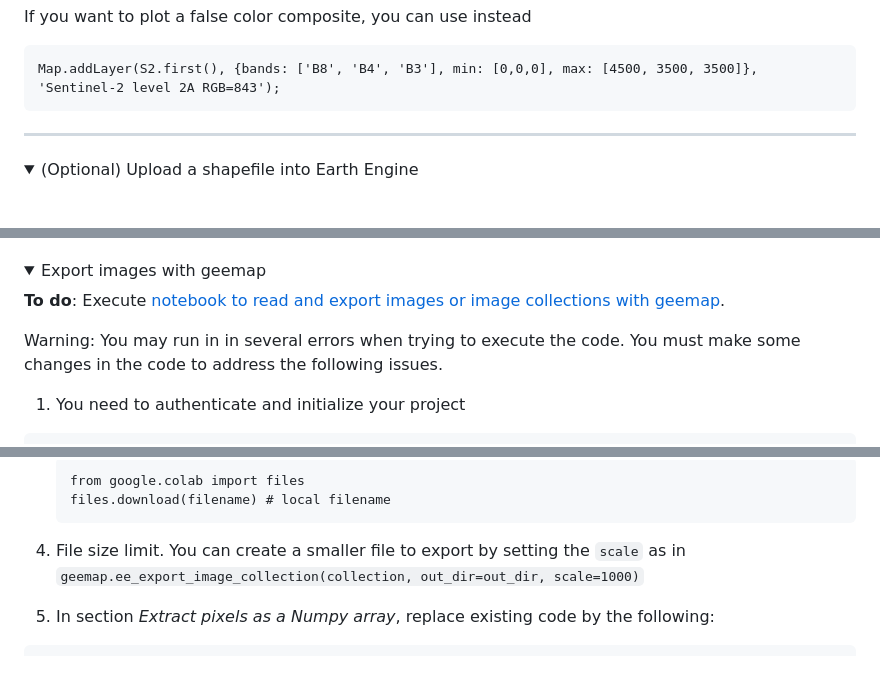
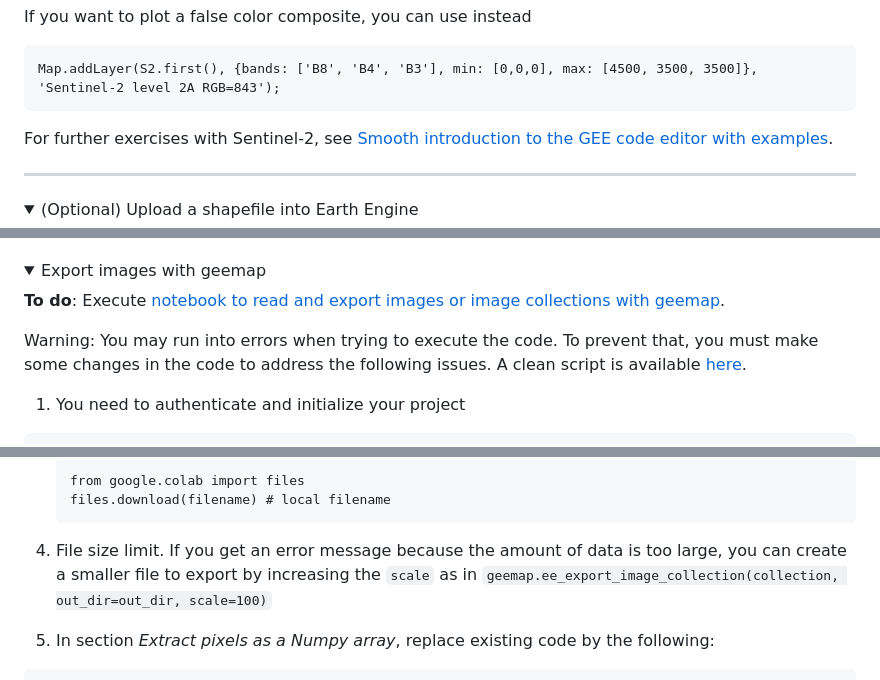
Before and after one commit to isa-ulisboa/Introduction-to-GEE-and-RS, a Markdown page: README.md, 3 parts joined by grey strips. Rendered like a GitHub page; folded sections open; blank space fills up the shorter version.

````diff
--- a/README.md
+++ b/README.md
@@ -92,6 +92,9 @@ If you want to plot a false color composite, you can use instead
 ```
 Map.addLayer(S2.first(), {bands: ['B8', 'B4', 'B3'], min: [0,0,0], max: [4500, 3500, 3500]}, 'Sentinel-2 level 2A RGB=843');
 ```
+
+For further exercises with Sentinel-2, see [Smooth introduction to the GEE code editor with examples](cloud_screening_and_temporal_charts_with_code_editor.md).
+
 </details>
 
 ---
@@ -187,7 +190,7 @@ This is especially useful for quickly bringing tabular point data into your Eart
 
 **To do**: Execute [notebook to read and export images or image collections with geemap](https://geemap.org/notebooks/11_export_image/).
 
-Warning: You may run in in several errors when trying to execute the code. You must make some changes in the code to address the following issues.
+Warning: You may run into errors when trying to execute the code. To prevent that, you must make some changes in the code to address the following issues. A clean script is available [here](geemap_export_image_revised.py).
 1. You need to authenticate and initialize your project
   ```
   ee.Authenticate()
@@ -201,7 +204,7 @@ Warning: You may run in in several errors when trying to execute the code. You m
   from google.colab import files
   files.download(filename) # local filename
   ```
-4. File size limit. You can create a smaller file to export by setting the `scale` as in `geemap.ee_export_image_collection(collection, out_dir=out_dir, scale=1000)`
+4. File size limit. If you get an error message because the amount of data is too large, you can create a smaller file to export by increasing the `scale` as in `geemap.ee_export_image_collection(collection, out_dir=out_dir, scale=100)`
 
 5. In section *Extract pixels as a Numpy array*, replace existing code by the following:
   ```
````
Also changed, not shown: other parts of README.md (+17 -21 lines).
